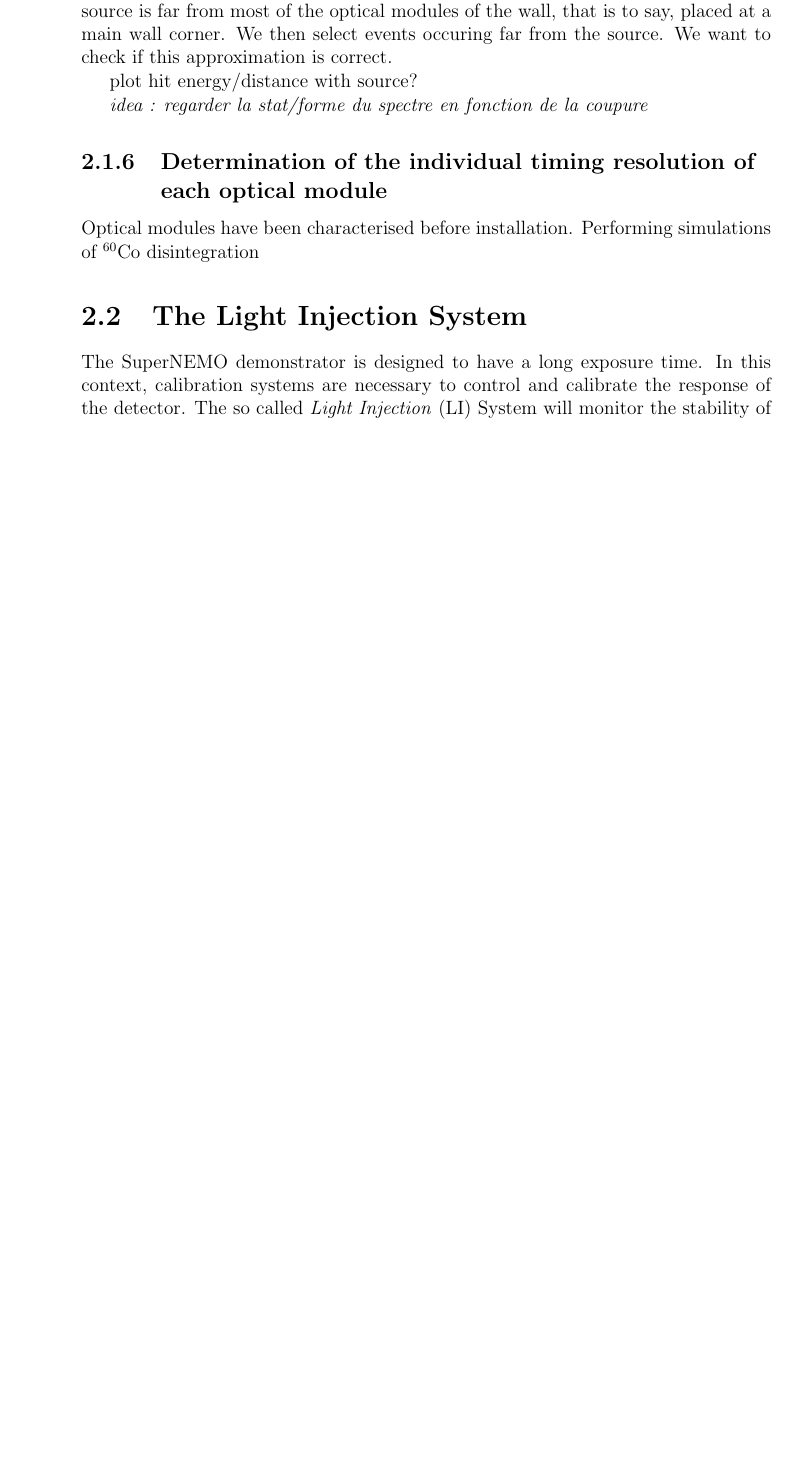
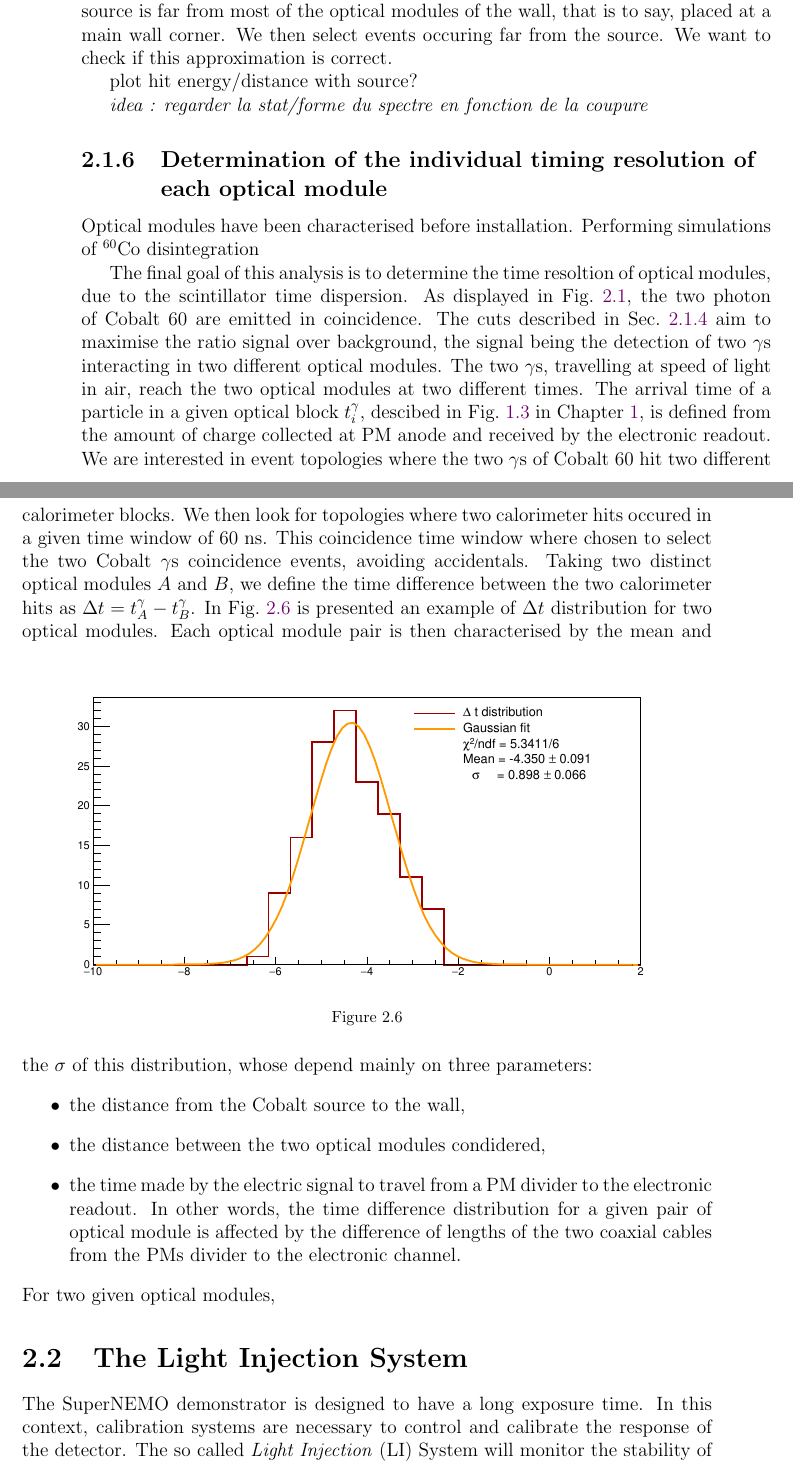
Before and after one commit to girardcarillo/thesis, a LaTeX thesis (thesis.tex, which reads commissioning/commissioning.tex): part of page 22 of 25 before the commit and two parts of pages 22 and 23 of 27 after it, the two joined at a grey line, cut so that both start at the same text, the shorter picture padded with empty space. Compiled offline with pdfLaTeX.

Commit message:
commissioning:Cobalt:Background estimation

```diff
--- a/commissioning/commissioning.tex
+++ b/commissioning/commissioning.tex
@@ -566,8 +567,29 @@ plot hit energy/distance with source?
 Optical modules have been characterised before installation.
 Performing simulations of \Co\ disintegration
 
-
-
+The final goal of this analysis is to determine the time resoltion of optical modules, due to the scintillator time dispersion.
+As displayed in Fig.~\ref{fig:Co_decay_scheme}, the two photon of Cobalt $60$ are emitted in coincidence.
+The cuts described in Sec.~\ref{subsec:detector_efficiency} aim to maximise the ratio signal over background, the signal being the detection of two $\gamma$s interacting in two different optical modules.
+The two $\gamma$s, travelling at speed of light in air, reach the two optical modules at two different times.
+The arrival time of a particle in a given optical block $t^{\gamma}_{i}$, descibed in Fig.~\ref{fig:CFD} in Chapter~\ref{ch:commissioning}, is defined from the amount of charge collected at PM anode and received by the electronic readout.
+We are interested in event topologies where the two $\gamma$s of Cobalt $60$ hit two different calorimeter blocks.
+We then look for topologies where two calorimeter hits occured in a given time window of $60$ ns.
+This coincidence time window where chosen to select the two Cobalt $\gamma$s coincidence events, avoiding accidentals.
+Taking two distinct optical modules $A$ and $B$, we define the time difference between the two calorimeter hits as $\Delta t = t^{\gamma}_{A} - t^{\gamma}_{B}$.
+In Fig.~\ref{fig:Co_deltat} is presented an example of $\Delta t$ distribution for two optical modules.
+\begin{figure}[h]
+  \centering
+  \includegraphics[width=15cm]{commissioning/fig_commissioning/Co_deltat_distrib_ex.eps}
+  \caption{\label{fig:Co_deltat}}
+\end{figure}
+Each optical module pair is then characterised by the mean and the $\sigma$ of this distribution, whose depend mainly on three parameters:
+\begin{itemize}
+\item the distance from the Cobalt source to the wall,
+\item the distance between the two optical modules condidered,
+\item the time made by the electric signal to travel from a PM divider to the electronic readout.
+  In other words, the time difference distribution for a given pair of optical module is affected by the difference of lengths of the two coaxial cables from the PMs divider to the electronic channel.
+\end{itemize}
+For two given optical modules,
 
 
 %%%%%%%%%%%%%%%%%%%%%%%%%%%%%%%%%%%%%%%%%%%%%%%%%%%%%%%%%%%%%%%%%%%%%%%%%%%%%%%%%%%%%%%%%%%%%%%%%%%%%%%%%%%%%%%%%%%%%%%%%%%%%%%%
```
Also changed, not shown: commissioning/fig_commissioning/Co_deltat_distrib_ex.eps (added), commissioning/fig_commissioning/Co_efficiency_detector.pdf, thesis.pdf, thesis_cor_LIS.pdf (added), commissioning/commissioning.tex (2 more changed lines), 8 other files.
